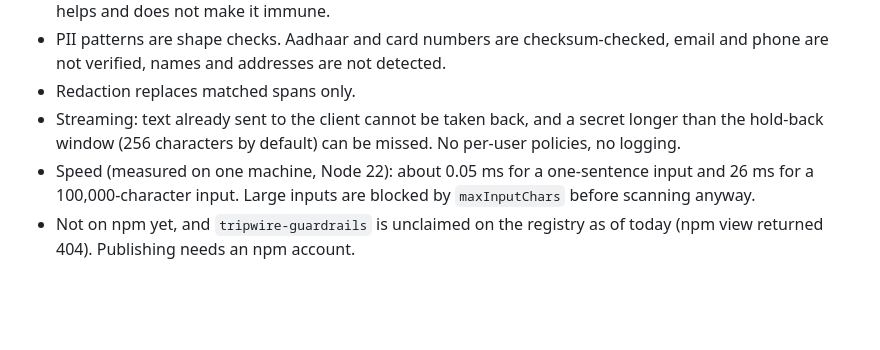
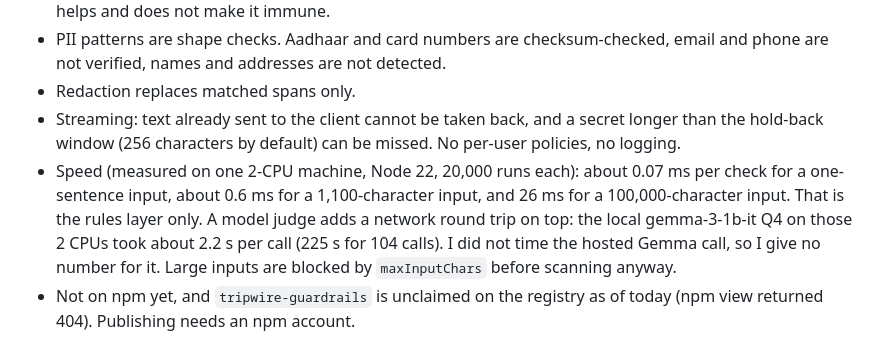
Before and after one commit to MaybeSomeone-arc18/tripwire-guardrails, a Markdown page: README.md, the part around the change. Drawn GitHub-style; blank space fills up the shorter version.

```diff
--- a/README.md
+++ b/README.md
@@ -209,7 +209,7 @@ Read the first row as "the rules do what I built them to do on cases I knew abou
 - PII patterns are shape checks. Aadhaar and card numbers are checksum-checked, email and phone are not verified, names and addresses are not detected.
 - Redaction replaces matched spans only.
 - Streaming: text already sent to the client cannot be taken back, and a secret longer than the hold-back window (256 characters by default) can be missed. No per-user policies, no logging.
-- Speed (measured on one machine, Node 22): about 0.05 ms for a one-sentence input and 26 ms for a 100,000-character input. Large inputs are blocked by `maxInputChars` before scanning anyway.
+- Speed (measured on one 2-CPU machine, Node 22, 20,000 runs each): about 0.07 ms per check for a one-sentence input, about 0.6 ms for a 1,100-character input, and 26 ms for a 100,000-character input. That is the rules layer only. A model judge adds a network round trip on top: the local gemma-3-1b-it Q4 on those 2 CPUs took about 2.2 s per call (225 s for 104 calls). I did not time the hosted Gemma call, so I give no number for it. Large inputs are blocked by `maxInputChars` before scanning anyway.
 - Not on npm yet, and `tripwire-guardrails` is unclaimed on the registry as of today (npm view returned 404). Publishing needs an npm account.
 
 ## License
```
